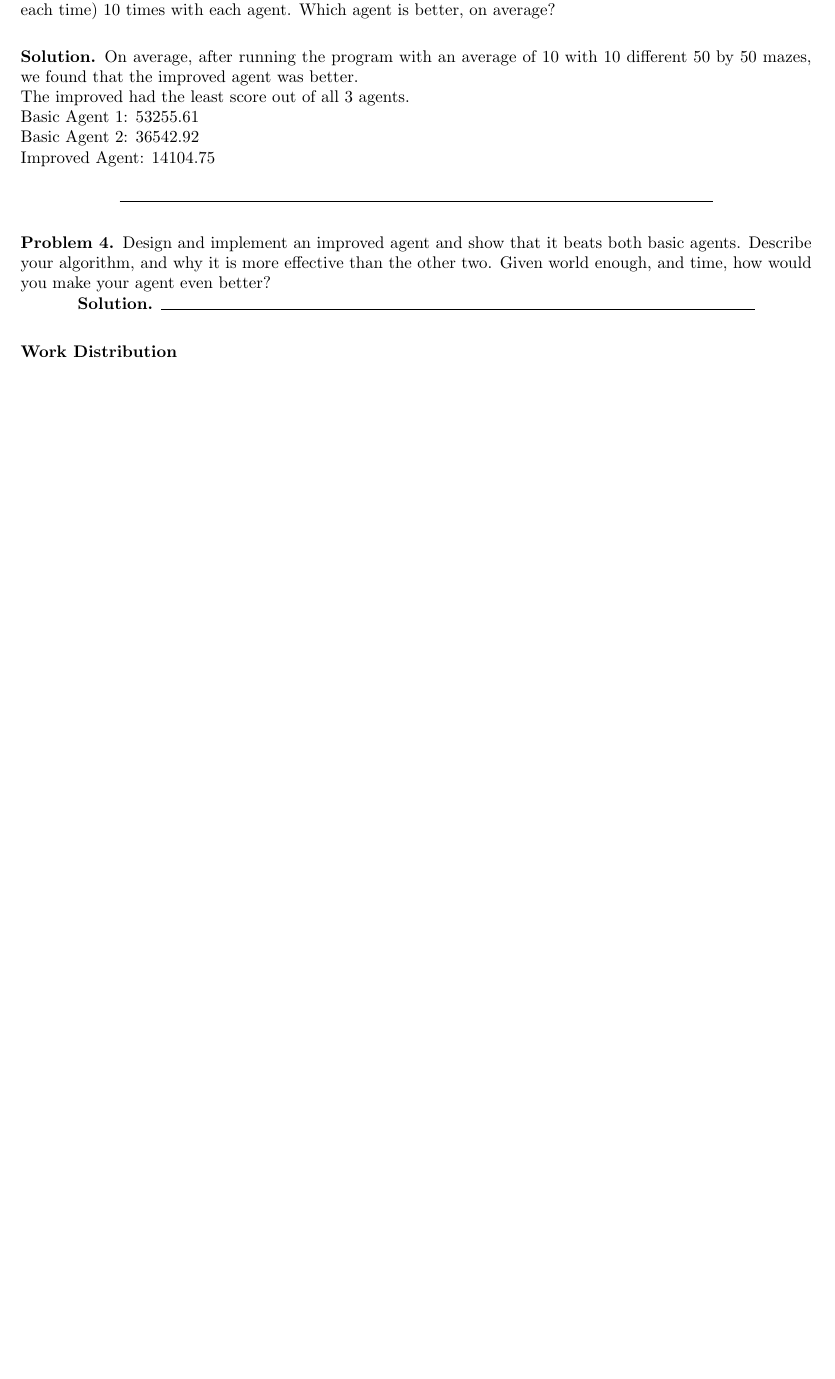
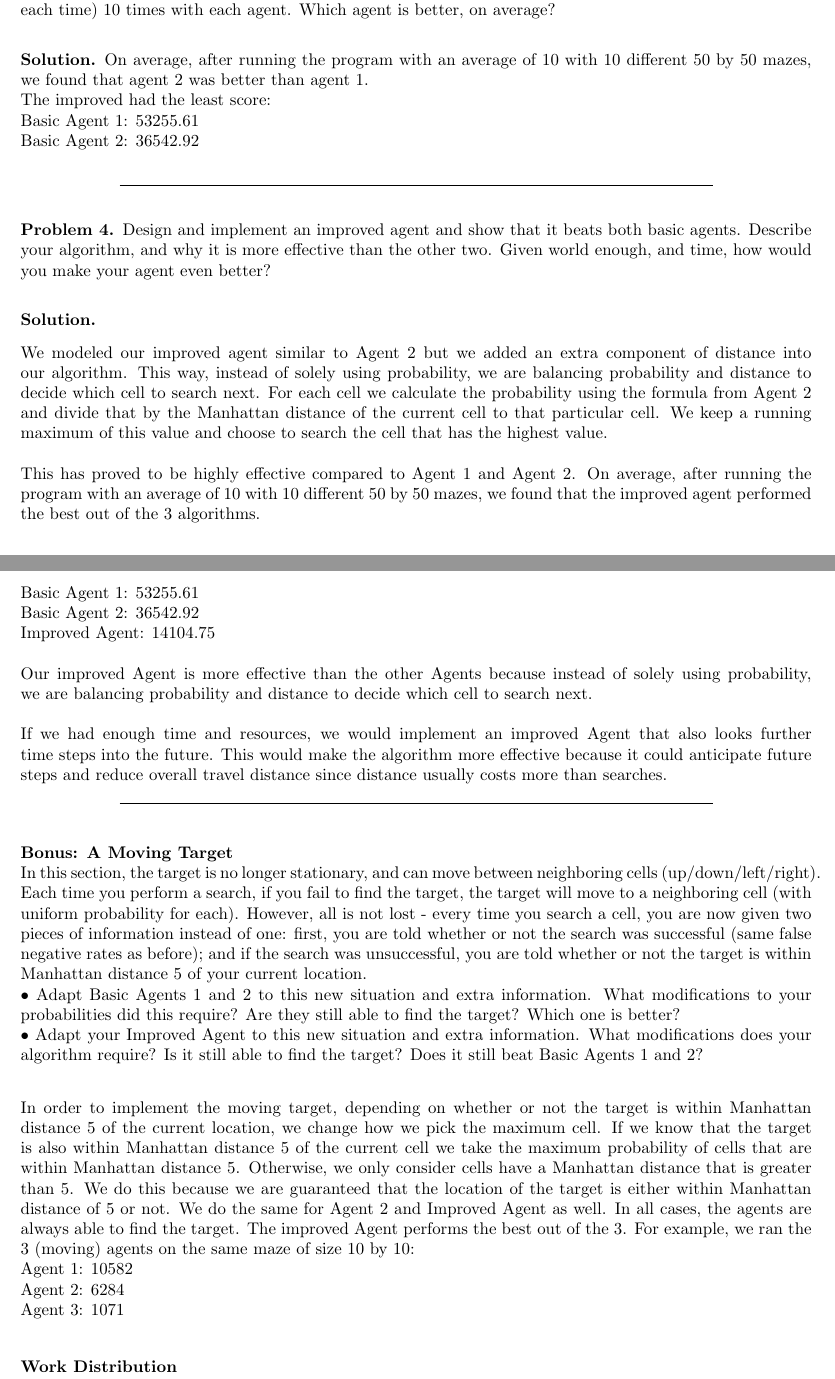
Before and after one commit to afar557/Search-and-Destroy, a LaTeX document (Latex/SearchAndDestroy.tex): part of page 2 of 2 before the commit and two parts of pages 2 and 3 of 3 after it, the two joined at a grey line, cut so that both start at the same text, the shorter picture padded with empty space. Compiled offline with pdfLaTeX.

Commit message:
updated latex

```diff
--- a/Latex/SearchAndDestroy.tex
+++ b/Latex/SearchAndDestroy.tex
@@ -147,11 +149,11 @@ Consider the following situation.  Your agent is dropped into the map at a rando
 \end{problem}
 \smallskip
 \begin{solution}
-On average, after running the program with an average of 10 with 10 different 50 by 50 mazes, we found that the improved agent was better. \\
-The improved had the least score out of all 3 agents. \\
+On average, after running the program with an average of 10 with 10 different 50 by 50 mazes, we found that agent 2 was better than agent 1. \\
+The improved had the least score:\\
 Basic Agent 1: 53255.61\\
 Basic Agent 2: 36542.92\\
-Improved Agent: 14104.75\\
+% Improved Agent: 14104.75\\
 \end{solution}
 
 \smallskip
@@ -160,8 +162,29 @@ Improved Agent: 14104.75\\
 Design and implement an improved agent and show that it beats both basic agents.  Describe your algorithm, and why it is more effective than the other two.  Given world enough, and time, how would you make your agent even better?
 \end{problem}
 \smallskip
-\begin{solution}
+\begin{solution} \hfill
+
+We modeled our improved agent similar to Agent 2 but we added an extra component of distance into our algorithm. This way, instead of solely using probability, we are balancing probability and distance to decide which cell to search next. For each cell we calculate the probability using the formula from Agent 2 and divide that by the Manhattan distance of the current cell to that particular cell. We keep a running maximum of this value and choose to search the cell that has the highest value. \\\\
+This has proved to be highly effective compared to Agent 1 and Agent 2. On average, after running the program with an average of 10 with 10 different 50 by 50 mazes, we found that the improved agent performed the best out of the 3 algorithms. \\
+Basic Agent 1: 53255.61\\
+Basic Agent 2: 36542.92\\
+Improved Agent: 14104.75\\\\
+Our improved Agent is more effective than the other Agents because instead of solely using probability, we are balancing probability and distance to decide which cell to search next.\\\\
+If we had enough time and resources, we would implement an improved Agent that also looks further time steps into the future. This would make the algorithm more effective because it could anticipate future steps and reduce overall travel distance since distance usually costs more than searches.
+
 \end{solution}
+
+\smallskip
+
+\textbf{Bonus: A Moving Target} \\
+In this section, the target is no longer stationary, and can move between neighboring cells (up/down/left/right). Each time you perform a search, if you fail to find the target, the target will move to a neighboring cell (with uniform probability for each). However, all is not lost - every time you search a cell, you are now given two pieces of information instead of one: first, you are told whether or not the search was successful (same false negative rates as before); and if the search was unsuccessful, you are told whether or not the target is within Manhattan distance 5 of your current location. \\
+• Adapt Basic Agents 1 and 2 to this new situation and extra information. What modifications to your probabilities did this require? Are they still able to find the target? Which one is better?\\
+• Adapt your Improved Agent to this new situation and extra information. What modifications does your algorithm require? Is it still able to find the target? Does it still beat Basic Agents 1 and 2? \\
+
+In order to implement the moving target, depending on whether or not the target is within Manhattan distance 5 of the current location, we change how we pick the maximum cell. If we know that the target is also within Manhattan distance 5 of the current cell we take the maximum probability of cells that are within Manhattan distance 5. Otherwise, we only consider cells have a Manhattan distance that is greater than 5. We do this because we are guaranteed that the location of the target is either within Manhattan distance of 5 or not. We do the same for Agent 2 and Improved Agent as well. In all cases, the agents are always able to find the target. The improved Agent performs the best out of the 3. For example, we ran the 3 (moving) agents on the same maze of size 10 by 10: \\
+Agent 1: 10582 \\
+Agent 2: 6284 \\
+Agent 3: 1071 \\
 
 \smallskip
 
```
Also changed, not shown: Latex/SearchAndDestroy.tex (6 more changed lines), 1 other file.
